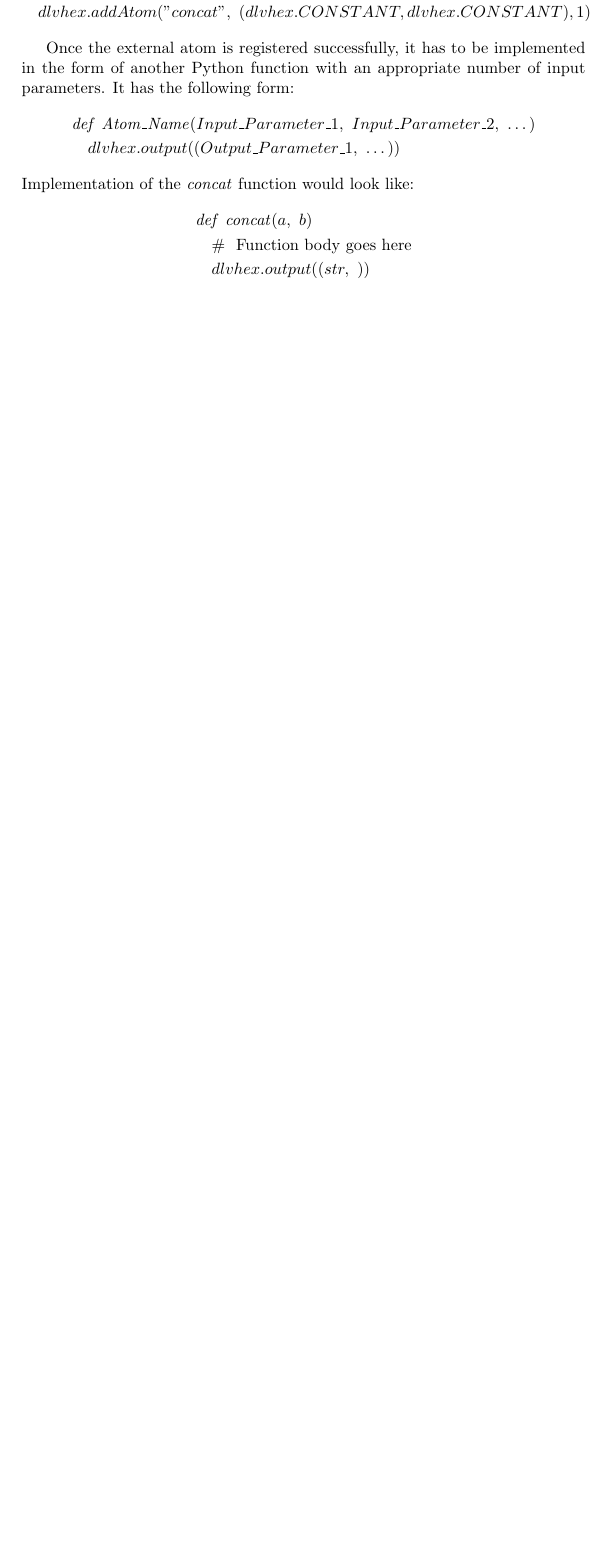
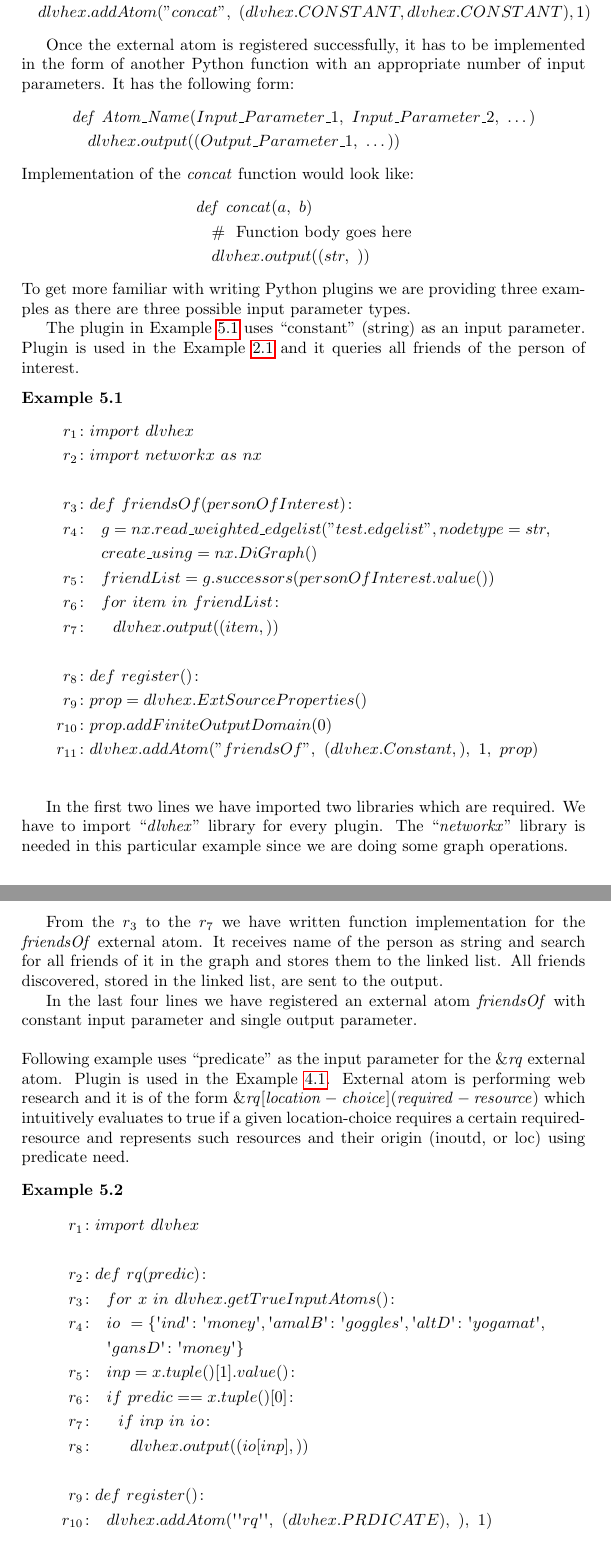
Before and after one commit to hexhex/manual, a LaTeX paper (begining.tex): part of page 33 of 34 before the commit and two parts of pages 33 and 34 of 36 after it, the two joined at a grey line, cut so that both start at the same text, the shorter picture padded with empty space. Compiled offline with pdfLaTeX.

Commit message:
Python plugin

```diff
--- a/begining.tex
+++ b/begining.tex
@@ -1899,3 +1900,66 @@ Implementation of the $\mathit{concat}$ function would look like:
 & \ \  \ \text{\# \ Function body goes here} \\
 & \ \ \  dlvhex.output((str, \ ))
 \end{align*}
+To get more familiar with writing Python plugins we are providing three examples as there are three possible input parameter types.
+
+The plugin in Example~\ref{constantAsInput} uses ``constant'' (string) as an input parameter. Plugin is used in the Example~\ref{faceQuery} and it queries all friends of the person of interest.
+\begin{exmp}
+\label{constantAsInput}
+\begin{align*}
+r_1 \colon & import \ dlvhex  \\
+r_2 \colon & import \ networkx \ as \ nx\\
+\\
+r_3 \colon & def \ friendsOf(personOfInterest)\colon \\
+r_4 \colon & \ \ g=nx.read\_weighted\_edgelist("test.edgelist", nodetype=str,\\ & \ \ create\_using=nx.DiGraph() \\
+r_5 \colon & \ \  friendList=g.successors(personOfInterest.value()) \\
+r_6 \colon & \ \ for \ item \ in \ friendList \colon \\
+r_7 \colon & \ \ \ \ dlvhex.output((item,)) \\
+\\
+r_8 \colon & def \ register() \colon \\
+r_9 \colon & prop = dlvhex.ExtSourceProperties()\\
+r_{10} \colon & prop.addFiniteOutputDomain(0)\\
+r_{11} \colon & dlvhex.addAtom("friendsOf", \  (dlvhex.Constant,), \  1, \ prop)   \\
+\end{align*}
+\end{exmp}
+
+In the first two lines we have imported two libraries which
+are required. We have to import ``$\mathit{dlvhex}$''
+library for every plugin. The ``$\mathit{networkx}$''
+library is needed in this particular example since we are
+doing some graph operations.
+
+From the $r_3$ to the $r_7$ we have written function
+implementation for the $\mathit{friendsOf}$ external atom.
+It receives name of the person as string and search for all
+friends of it in the graph and stores them to the linked
+list. All friends discovered, stored in the linked list, are sent to the output.
+
+In the last four lines we have registered an external atom
+$\mathit{friendsOf}$ with constant input parameter and
+single output parameter.
+\bigskip \\
+Following example uses ``predicate'' as the input parameter
+for the $\mathit{\&rq}$ external atom. Plugin is used in
+the Example~\ref{swimExample}. External atom is performing
+web research and it is of the form
+$\ext{\mathit{rq}}{\mathit{location-choice}}
+{\mathit{required-resource}}$ which intuitively evaluates
+to true if a given location-choice requires a certain
+required-resource and represents such resources and their
+origin (inoutd, or loc) using predicate need.
+\begin{exmp}
+\label{predicateAsInput}
+\begin{align*}
+r_1 \colon & import \ dlvhex \\
+\\
+r_2 \colon & def \ rq(predic) \colon \\
+r_3 \colon &  \ \ for \ x \ in \ dlvhex.getTrueInputAtoms() \colon \\
+r_4 \colon &  \ \ io \ = \{ \textsc{\char13}ind \textsc{\char13} \colon \textsc{\char13}money\textsc{\char13},\textsc{\char13}amalB\textsc{\char13} \colon \textsc{\char13}goggles\textsc{\char13},\textsc{\char13}altD\textsc{\char13} \colon \textsc{\char13}yogamat\textsc{\char13}, \\ & \ \ \textsc{\char13}gansD\textsc{\char13} \colon \textsc{\char13}money\textsc{\char13} \} \\
+r_5 \colon &  \ \ inp = x.tuple()[1].value()\colon \\
+r_6 \colon &  \ \ if \ predic == x.tuple()[0]\colon  \\
+r_7 \colon &  \ \ \ \ if \ inp \ in \ io \colon \\
+r_8 \colon &  \ \ \ \ \ \ dlvhex.output((io[inp],))  \\
+\\
+r_9 \colon & def \ register() \colon  \\
+r_{10} \colon &  \ \ dlvhex.addAtom(\textsc{\char13}\textsc{\char13}rq\textsc{\char13}\textsc{\char13}, \ (dlvhex.PRDICATE), \ ), \ 1) \\
+\end{align*}
```
Also changed, not shown: begining.tex (26 more changed lines).
